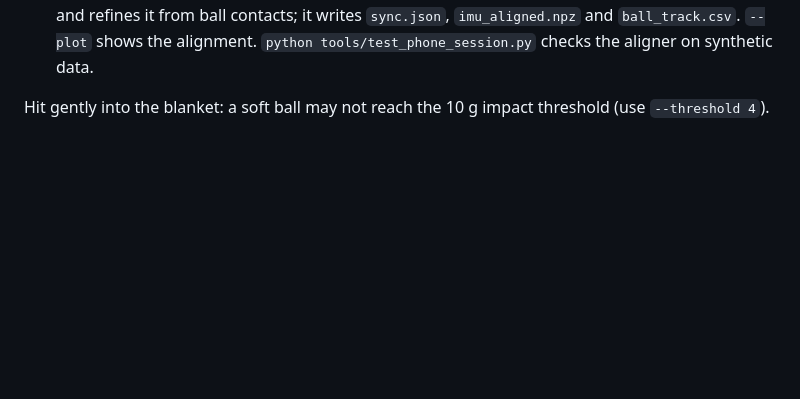
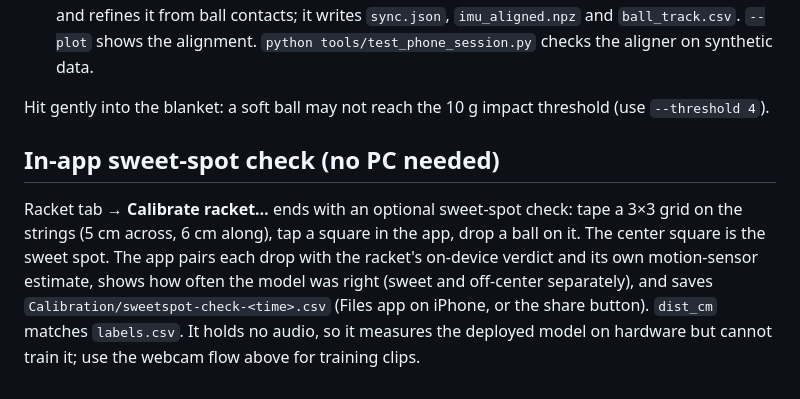
Before and after one commit to QuentinL-eng/Tennis-Buddy-Smart-Racket, a Markdown page: docs/DATA_COLLECTION.md, the part around the change. Drawn GitHub-style; blank space fills up the shorter version.

Commit message:
Docs: describe the in-app sweet-spot check and its CSV

```diff
--- a/docs/DATA_COLLECTION.md
+++ b/docs/DATA_COLLECTION.md
@@ -116,3 +116,12 @@ connects to the racket over BLE itself, so the camera frames and racket IMU pack
    `python tools/test_phone_session.py` checks the aligner on synthetic data.
 
 Hit gently into the blanket: a soft ball may not reach the 10 g impact threshold (use `--threshold 4`).
+
+## In-app sweet-spot check (no PC needed)
+
+Racket tab → **Calibrate racket…** ends with an optional sweet-spot check: tape a 3×3 grid on the strings (5 cm
+across, 6 cm along), tap a square in the app, drop a ball on it. The center square is the sweet spot. The app pairs
+each drop with the racket's on-device verdict and its own motion-sensor estimate, shows how often the model was right
+(sweet and off-center separately), and saves `Calibration/sweetspot-check-<time>.csv` (Files app on iPhone, or the
+share button). `dist_cm` matches `labels.csv`. It holds no audio, so it measures the deployed model on hardware but
+cannot train it; use the webcam flow above for training clips.
```
